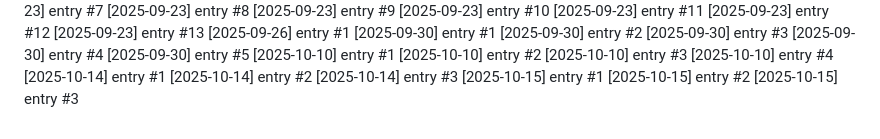
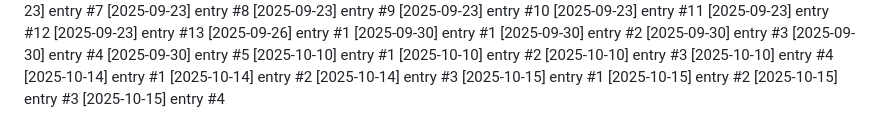
Before and after one commit to Lijnaff/project-glitch, a Markdown page: dev-notes.md, the part around the change. Drawn GitHub-style.

Commit message:
update: 2025-10-15 (4/4)

```diff
--- a/dev-notes.md
+++ b/dev-notes.md
@@ -155,3 +155,4 @@
 [2025-10-15] entry #1
 [2025-10-15] entry #2
 [2025-10-15] entry #3
+[2025-10-15] entry #4
```
